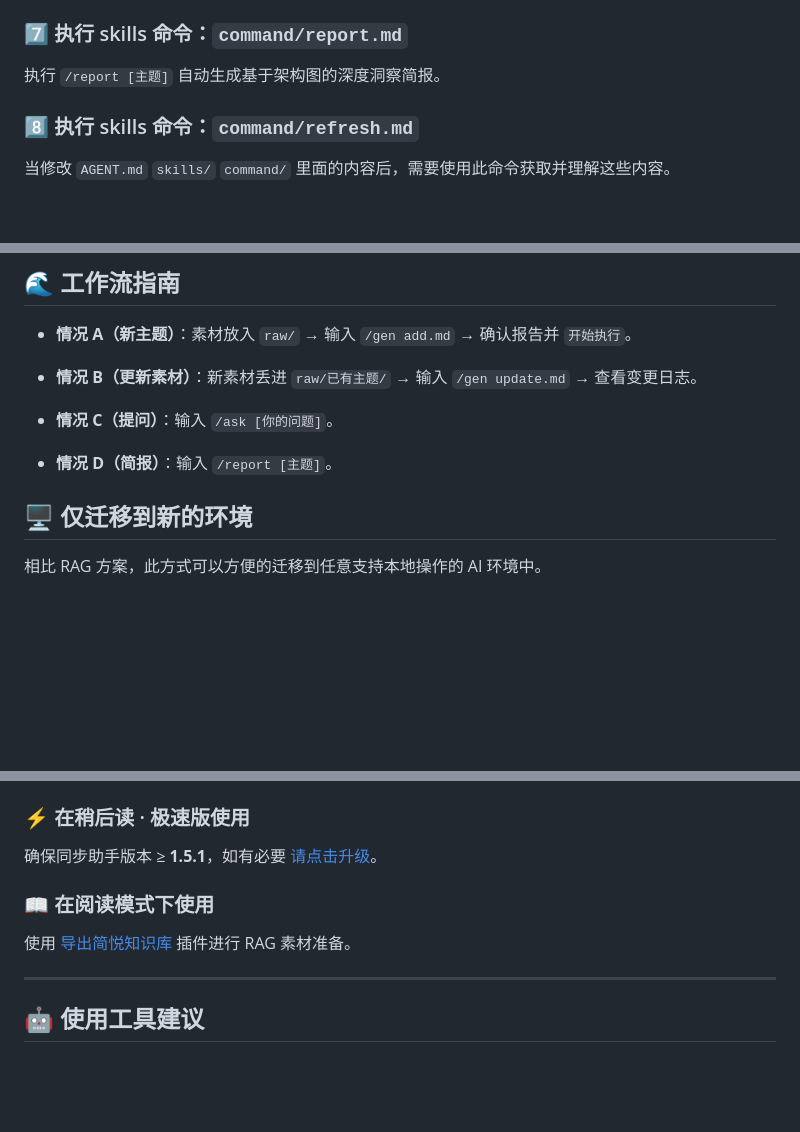
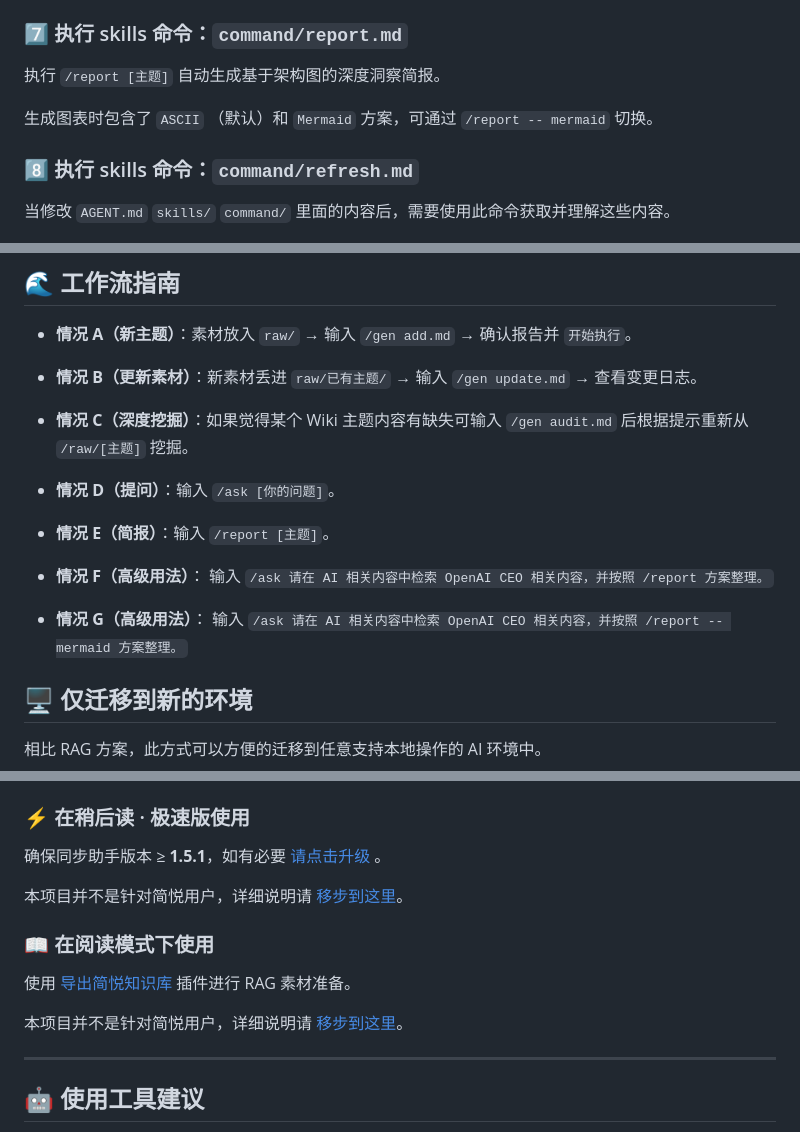
Before and after one commit to Kenshin/simpread-karpathy-llm-wiki-compiler, a Markdown page: README.md, 3 parts joined by grey strips. Rendered like a GitHub page; blank space fills up the shorter version.

```diff
--- a/README.md
+++ b/README.md
@@ -114,6 +114,8 @@
 
 执行 `/report [主题]` 自动生成基于架构图的深度洞察简报。
 
+生成图表时包含了 `ASCII` （默认）和 `Mermaid` 方案，可通过 `/report -- mermaid` 切换。
+
 ### 8️⃣ 执行 skills 命令：`command/refresh.md`
 
 当修改 `AGENT.md` `skills/` `command/` 里面的内容后，需要使用此命令获取并理解这些内容。
@@ -186,9 +186,15 @@
 
 * **情况 B（更新素材）**：新素材丢进 `raw/已有主题/` → 输入 `/gen update.md` → 查看变更日志。
 
-* **情况 C（提问）**：输入 `/ask [你的问题]`。
+* **情况 C（深度挖掘）**：如果觉得某个 Wiki 主题内容有缺失可输入 `/gen audit.md` 后根据提示重新从 `/raw/[主题]` 挖掘。
 
-* **情况 D（简报）**：输入 `/report [主题]`。
+* **情况 D（提问）**：输入 `/ask [你的问题]`。
+
+* **情况 E（简报）**：输入 `/report [主题]`。
+
+* **情况 F（高级用法）**： 输入 `/ask 请在 AI 相关内容中检索 OpenAI CEO 相关内容，并按照 /report 方案整理。`
+
+* **情况 G（高级用法）**： 输入 `/ask 请在 AI 相关内容中检索 OpenAI CEO 相关内容，并按照 /report -- mermaid 方案整理。`
 
 ## 🖥 仅迁移到新的环境
 
@@ -226,11 +232,15 @@ Done！
 
 ### ⚡ 在稍后读 · 极速版使用
 
-确保同步助手版本 ≥ **1.5.1**，如有必要 [请点击升级](https://simpread.pro/docs/#/Sync?id=下载)。
+确保同步助手版本 ≥ **1.5.1**，如有必要 [请点击升级](https://simpread.pro/docs/#/Sync?id=下载) 。
+
+本项目并不是针对简悦用户，详细说明请 [移步到这里](https://github.com/Kenshin/simpread/discussions/3864#discussioncomment-16566521)。
 
 ### 📖 在阅读模式下使用
 
 使用 [导出简悦知识库](https://github.com/Kenshin/simpread/discussions/6714) 插件进行 RAG 素材准备。
+
+本项目并不是针对简悦用户，详细说明请 [移步到这里](https://github.com/Kenshin/simpread/discussions/6714#discussioncomment-16609930)。
 
 ---
 
```
Also changed, not shown: other parts of README.md (+0 -2 lines).
